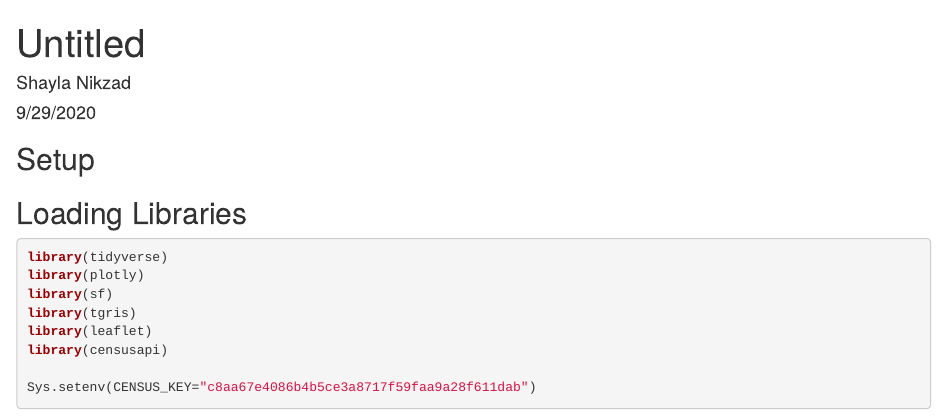
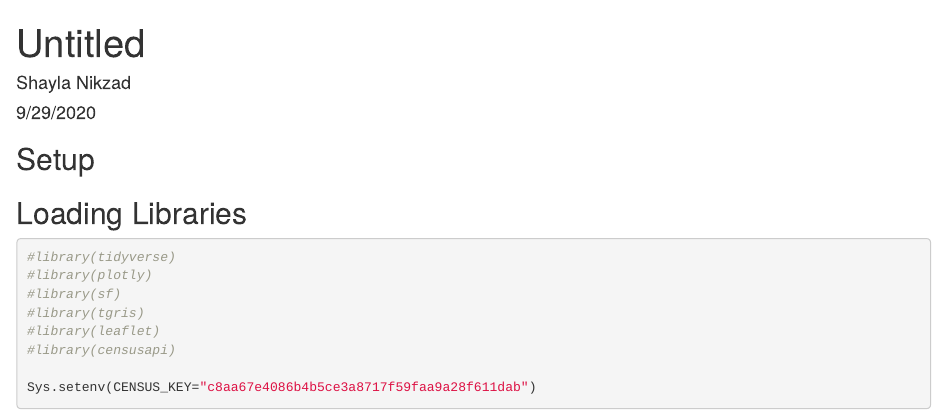
Before and after one commit to shaylanikzad/hello-world, an R Markdown document (Test.Rmd): the page in a window 1100 px wide, from its top. Rendered offline with R 4.5, knitr and Pandoc, with nearby package versions.

Commit message:
Testing html doc

````diff
--- a/Test.Rmd
+++ b/Test.Rmd
@@ -11,12 +11,12 @@ knitr::opts_chunk$set(warning = F, message = F)
 
 ## Loading Libraries
 ```{r}
-library(tidyverse)
-library(plotly)
-library(sf)
-library(tgris)
-library(leaflet)
-library(censusapi)
+#library(tidyverse)
+#library(plotly)
+#library(sf)
+#library(tgris)
+#library(leaflet)
+#library(censusapi)
 
 Sys.setenv(CENSUS_KEY="c8aa67e4086b4b5ce3a8717f59faa9a28f611dab")
 ```
````
Also changed, not shown: Test.html (added).
